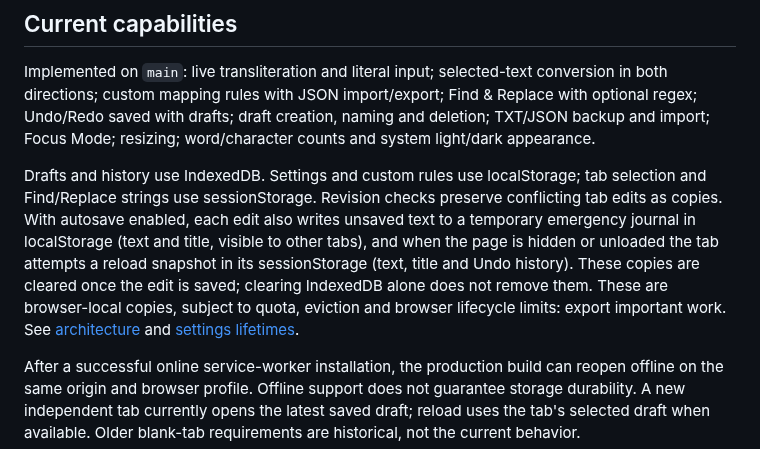
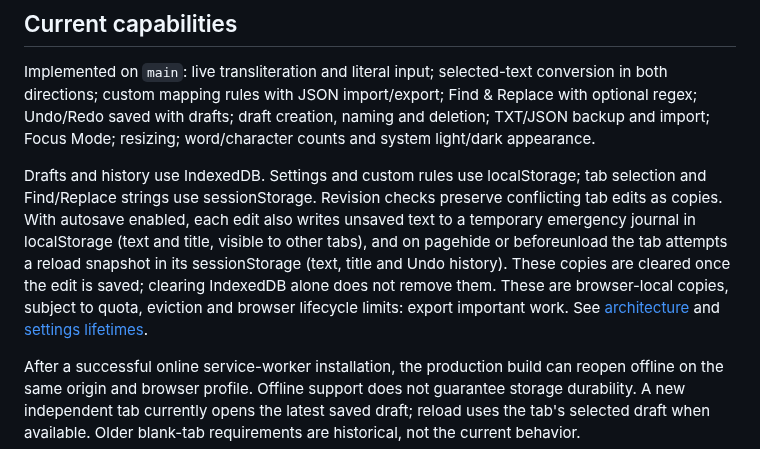
Before and after one commit to vchernoy/typebridge, a Markdown page: README.md, the part around the change. Rendered like a GitHub page.

Commit message:
docs: name the events that write the reload snapshot
Co-Authored-By: Claude Opus 5.5 <noreply@anthropic.com>
Claude-Session: https://claude.ai/code/session_0199kaGt2JRTEAEHRtmdoZ6e

```diff
--- a/README.md
+++ b/README.md
@@ -6,7 +6,7 @@ TypeBridge is an open-source, local-first browser text editor with optional Russ
 
 Implemented on `main`: live transliteration and literal input; selected-text conversion in both directions; custom mapping rules with JSON import/export; Find & Replace with optional regex; Undo/Redo saved with drafts; draft creation, naming and deletion; TXT/JSON backup and import; Focus Mode; resizing; word/character counts and system light/dark appearance.
 
-Drafts and history use IndexedDB. Settings and custom rules use localStorage; tab selection and Find/Replace strings use sessionStorage. Revision checks preserve conflicting tab edits as copies. With autosave enabled, each edit also writes unsaved text to a temporary emergency journal in localStorage (text and title, visible to other tabs), and when the page is hidden or unloaded the tab attempts a reload snapshot in its sessionStorage (text, title and Undo history). These copies are cleared once the edit is saved; clearing IndexedDB alone does not remove them. These are browser-local copies, subject to quota, eviction and browser lifecycle limits: export important work. See [architecture](docs/ARCHITECTURE.md) and [settings lifetimes](docs/SETTINGS-PERSISTENCE.md).
+Drafts and history use IndexedDB. Settings and custom rules use localStorage; tab selection and Find/Replace strings use sessionStorage. Revision checks preserve conflicting tab edits as copies. With autosave enabled, each edit also writes unsaved text to a temporary emergency journal in localStorage (text and title, visible to other tabs), and on pagehide or beforeunload the tab attempts a reload snapshot in its sessionStorage (text, title and Undo history). These copies are cleared once the edit is saved; clearing IndexedDB alone does not remove them. These are browser-local copies, subject to quota, eviction and browser lifecycle limits: export important work. See [architecture](docs/ARCHITECTURE.md) and [settings lifetimes](docs/SETTINGS-PERSISTENCE.md).
 
 After a successful online service-worker installation, the production build can reopen offline on the same origin and browser profile. Offline support does not guarantee storage durability. A new independent tab currently opens the latest saved draft; reload uses the tab's selected draft when available. Older blank-tab requirements are historical, not the current behavior.
 
```
